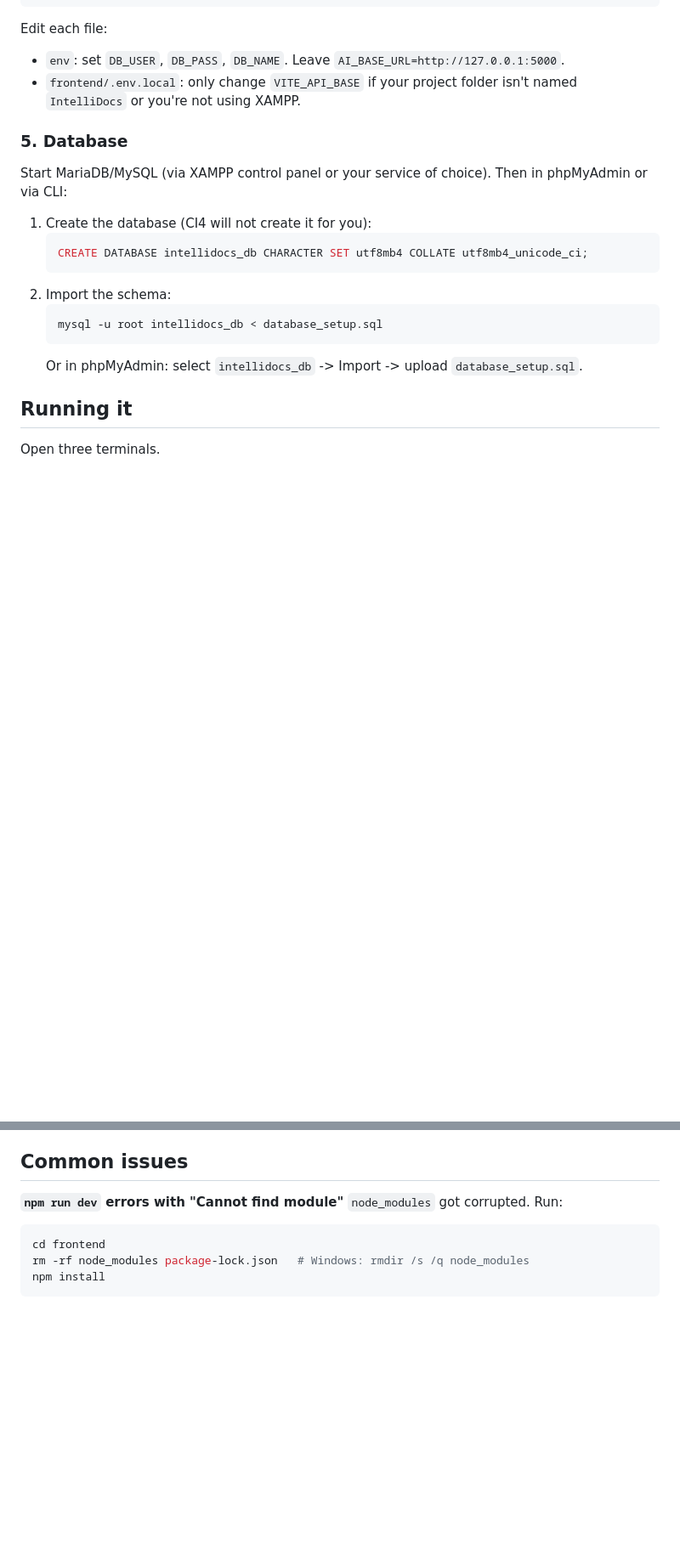
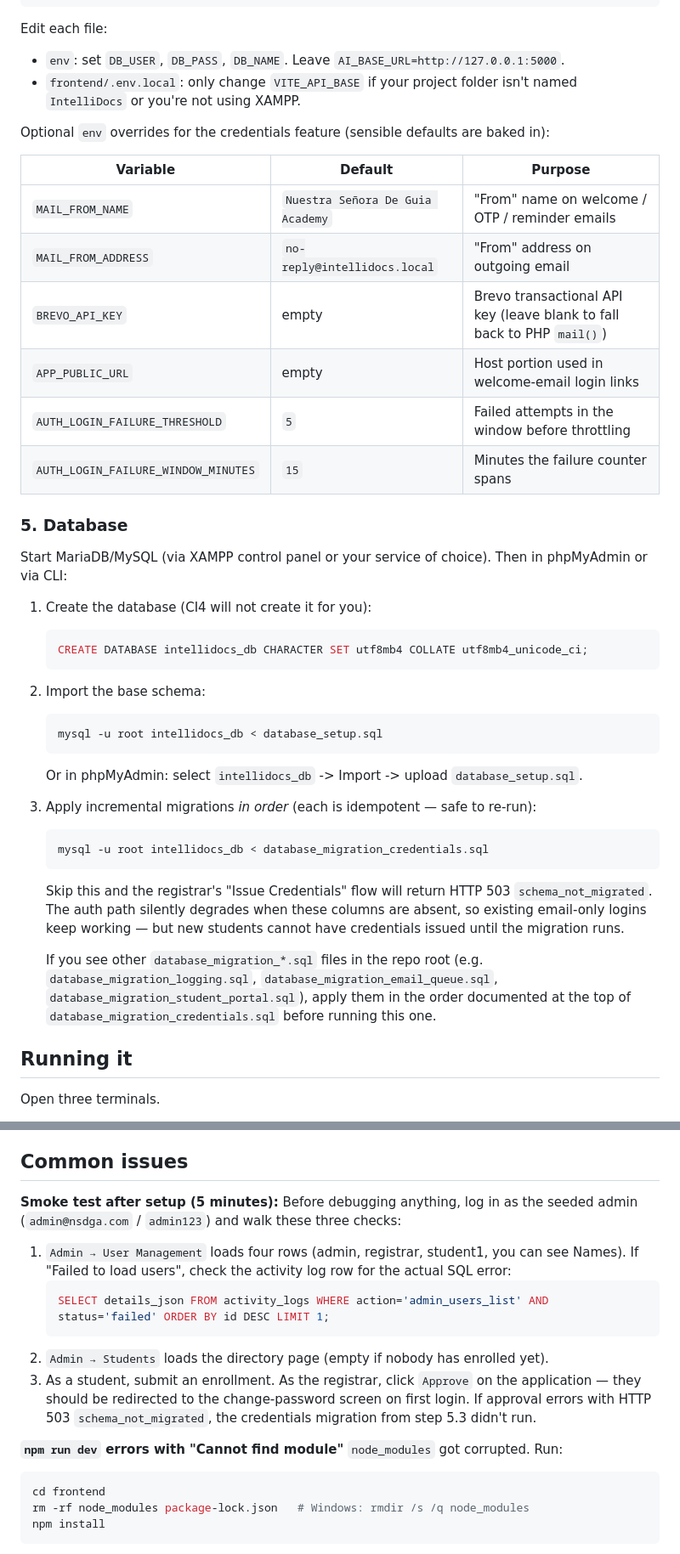
Before and after one commit to Raikennnnn/IntelliDocs, a Markdown page: SETUP.md, 2 parts joined by grey strips. Shown at 85% size. GitHub-like rendering; blank space fills up the shorter version.

Commit message:
Update SETUP.md with credentials migration step and post-setup smoke test

````diff
--- a/SETUP.md
+++ b/SETUP.md
@@ -88,6 +88,17 @@ Edit each file:
 - `frontend/.env.local`: only change `VITE_API_BASE` if your project folder
   isn't named `IntelliDocs` or you're not using XAMPP.
 
+Optional `env` overrides for the credentials feature (sensible defaults are baked in):
+
+| Variable | Default | Purpose |
+| --- | --- | --- |
+| `MAIL_FROM_NAME` | `Nuestra Señora De Guia Academy` | "From" name on welcome / OTP / reminder emails |
+| `MAIL_FROM_ADDRESS` | `no-reply@intellidocs.local` | "From" address on outgoing email |
+| `BREVO_API_KEY` | empty | Brevo transactional API key (leave blank to fall back to PHP `mail()`) |
+| `APP_PUBLIC_URL` | empty | Host portion used in welcome-email login links |
+| `AUTH_LOGIN_FAILURE_THRESHOLD` | `5` | Failed attempts in the window before throttling |
+| `AUTH_LOGIN_FAILURE_WINDOW_MINUTES` | `15` | Minutes the failure counter spans |
+
 ### 5. Database
 
 Start MariaDB/MySQL (via XAMPP control panel or your service of choice).  Then in phpMyAdmin or via CLI:
@@ -96,11 +107,24 @@ Start MariaDB/MySQL (via XAMPP control panel or your service of choice).  Then i
    ```sql
    CREATE DATABASE intellidocs_db CHARACTER SET utf8mb4 COLLATE utf8mb4_unicode_ci;
    ```
-2. Import the schema:
+2. Import the base schema:
    ```bash
    mysql -u root intellidocs_db < database_setup.sql
    ```
    Or in phpMyAdmin: select `intellidocs_db` -> Import -> upload `database_setup.sql`.
+3. Apply incremental migrations *in order* (each is idempotent — safe to re-run):
+   ```bash
+   mysql -u root intellidocs_db < database_migration_credentials.sql
+   ```
+   Skip this and the registrar's "Issue Credentials" flow will return HTTP 503
+   `schema_not_migrated`.  The auth path silently degrades when these columns
+   are absent, so existing email-only logins keep working — but new students
+   cannot have credentials issued until the migration runs.
+
+   If you see other `database_migration_*.sql` files in the repo root (e.g.
+   `database_migration_logging.sql`, `database_migration_email_queue.sql`,
+   `database_migration_student_portal.sql`), apply them in the order documented
+   at the top of `database_migration_credentials.sql` before running this one.
 
 ## Running it
 
@@ -176,6 +200,20 @@ These files **do not** belong in git (and are gitignored):
 
 ## Common issues
 
+**Smoke test after setup (5 minutes):**
+Before debugging anything, log in as the seeded admin (`admin@nsdga.com` / `admin123`)
+and walk these three checks:
+1. `Admin → User Management` loads four rows (admin, registrar, student1, you can see Names).
+   If "Failed to load users", check the activity log row for the actual SQL error:
+   ```sql
+   SELECT details_json FROM activity_logs WHERE action='admin_users_list' AND status='failed' ORDER BY id DESC LIMIT 1;
+   ```
+2. `Admin → Students` loads the directory page (empty if nobody has enrolled yet).
+3. As a student, submit an enrollment.  As the registrar, click `Approve` on the
+   application — they should be redirected to the change-password screen on first login.
+   If approval errors with HTTP 503 `schema_not_migrated`, the credentials migration
+   from step 5.3 didn't run.
+
 **`npm run dev` errors with "Cannot find module"**
 `node_modules` got corrupted.  Run:
 ```bash
````
